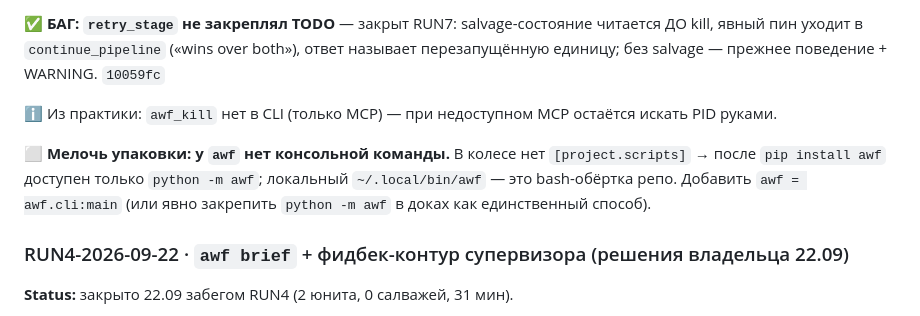
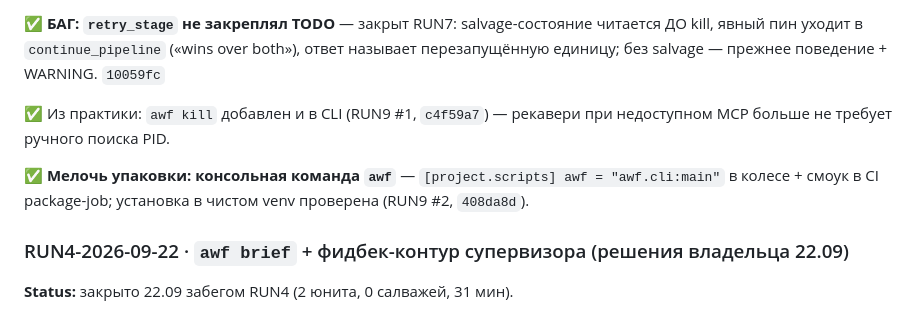
Before and after one commit to EnerJizeIT/agentic-workflow, a Markdown page: BACKLOG.md, the part around one of its changes. GitHub-like rendering.

```diff
--- a/BACKLOG.md
+++ b/BACKLOG.md
@@ -53,9 +64,9 @@
 
 ✅ **БАГ: `retry_stage` не закреплял TODO** — закрыт RUN7: salvage-состояние читается ДО kill, явный пин уходит в `continue_pipeline` («wins over both»), ответ называет перезапущённую единицу; без salvage — прежнее поведение + WARNING. `10059fc`
 
-ℹ️ Из практики: `awf_kill` нет в CLI (только MCP) — при недоступном MCP остаётся искать PID руками.
+✅ Из практики: `awf kill` добавлен и в CLI (RUN9 #1, `c4f59a7`) — рекавери при недоступном MCP больше не требует ручного поиска PID.
 
-⬜ **Мелочь упаковки: у `awf` нет консольной команды.** В колесе нет `[project.scripts]` → после `pip install awf` доступен только `python -m awf`; локальный `~/.local/bin/awf` — это bash-обёртка репо. Добавить `awf = awf.cli:main` (или явно закрепить `python -m awf` в доках как единственный способ).
+✅ **Мелочь упаковки: консольная команда `awf`** — `[project.scripts] awf = "awf.cli:main"` в колесе + смоук в CI package-job; установка в чистом venv проверена (RUN9 #2, `408da8d`).
 
 ### RUN4-2026-09-22 · `awf brief` + фидбек-контур супервизора (решения владельца 22.09)
 
```
Also changed, not shown: other parts of BACKLOG.md (+15 -7 lines).
